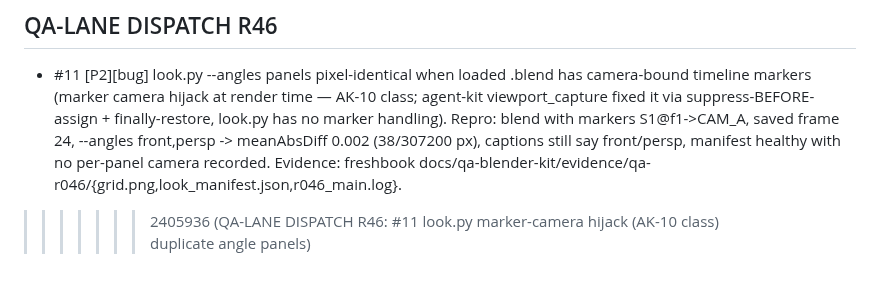
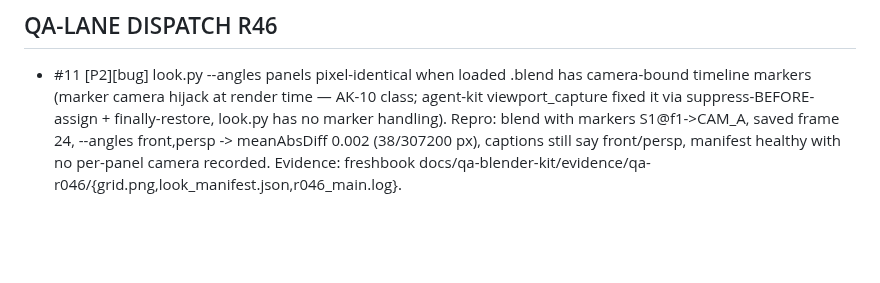
Before and after one commit to zmpc01/blender-vision-kit, a Markdown page: HANDOFF.md, the part around the change. GitHub-like rendering; blank space fills up the shorter version.

Commit message:
HANDOFF: stray conflict-marker residue from R46 union-merge (cleanup)

```diff
--- a/HANDOFF.md
+++ b/HANDOFF.md
@@ -160,4 +160,3 @@
 
 ## QA-LANE DISPATCH R46
 - #11 [P2][bug] look.py --angles panels pixel-identical when loaded .blend has camera-bound timeline markers (marker camera hijack at render time — AK-10 class; agent-kit viewport_capture fixed it via suppress-BEFORE-assign + finally-restore, look.py has no marker handling). Repro: blend with markers S1@f1->CAM_A, saved frame 24, --angles front,persp -> meanAbsDiff 0.002 (38/307200 px), captions still say front/persp, manifest healthy with no per-panel camera recorded. Evidence: freshbook docs/qa-blender-kit/evidence/qa-r046/{grid.png,look_manifest.json,r046_main.log}.
->>>>>>> 2405936 (QA-LANE DISPATCH R46: #11 look.py marker-camera hijack (AK-10 class) duplicate angle panels)
```
